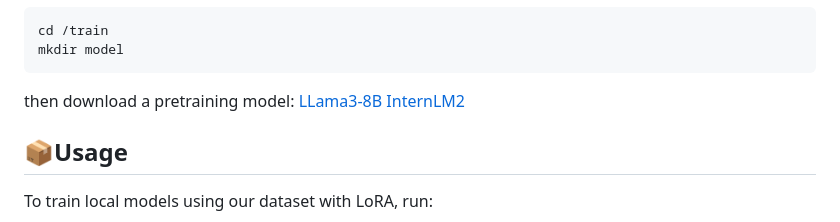
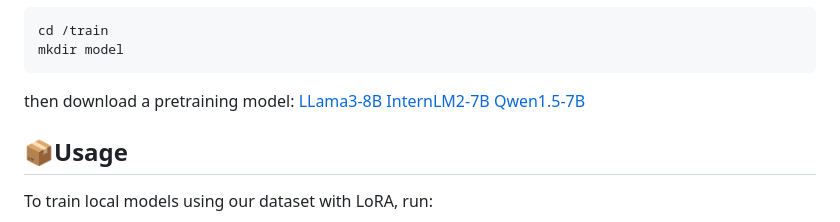
Before and after one commit to RenqiChen/The_Crop, a Markdown page: README.md, the part around the change. Rendered like a GitHub page.

````diff
--- a/README.md
+++ b/README.md
@@ -48,7 +48,8 @@ mkdir model
 ```
 then download a pretraining model:
 [LLama3-8B](https://huggingface.co/meta-llama/Meta-Llama-3-8B)
-[InternLM2](https://huggingface.co/internlm/internlm2-7b)
+[InternLM2-7B](https://huggingface.co/internlm/internlm2-7b)
+[Qwen1.5-7B](https://huggingface.co/Qwen/Qwen1.5-7B)
 
 ## 📦Usage
 
````
